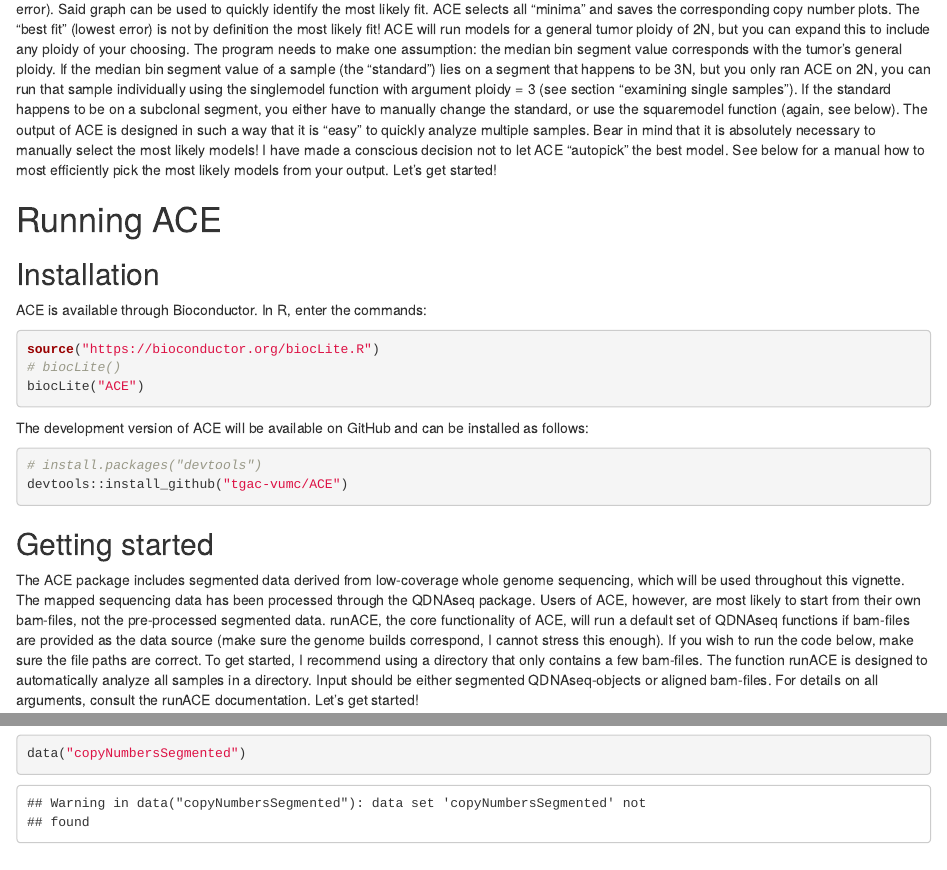
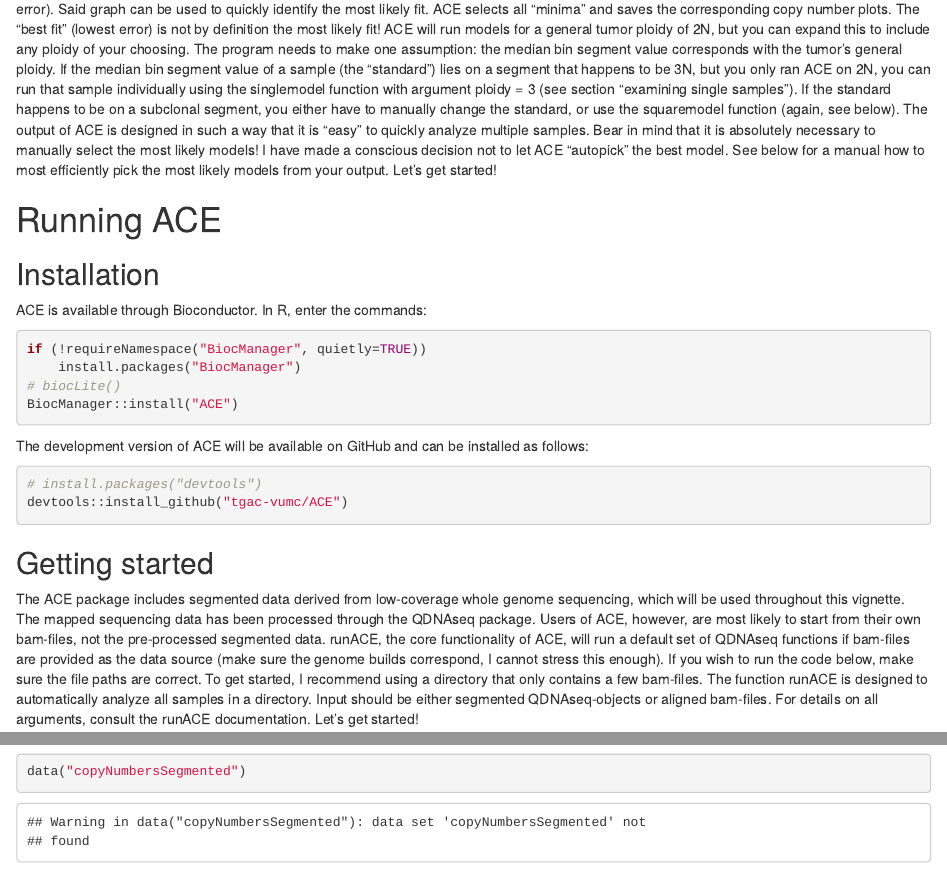
Before and after one commit to tgac-vumc/ACE, an R Markdown document (vignettes/ACE_vignette.Rmd): the page in a window 1100 px wide, from 470 px down, and a second part further down, joined at a grey line. Rendered offline with R 4.5, knitr and Pandoc, with nearby package versions; drawn as R Markdown's standard HTML page in place of the format the file asks for; some code elsewhere in the file could not run offline; common packages that the code uses without loading them are loaded.

Commit message:
replace BiocInstaller biocLite mentions with BiocManager

````diff
--- a/vignettes/ACE_vignette.Rmd
+++ b/vignettes/ACE_vignette.Rmd
@@ -42,9 +42,10 @@ ACE is a an absolute copy number estimator that scales copy number data to fit w
 ACE is available through Bioconductor. In R, enter the commands:
 
 ```{r, eval = FALSE}
-source("https://bioconductor.org/biocLite.R")
+if (!requireNamespace("BiocManager", quietly=TRUE))
+    install.packages("BiocManager")
 # biocLite()
-biocLite("ACE")
+BiocManager::install("ACE")
 ```
 
 The development version of ACE will be available on GitHub and can be installed as follows:
````
Also changed, not shown: README.md, 1 other file.
